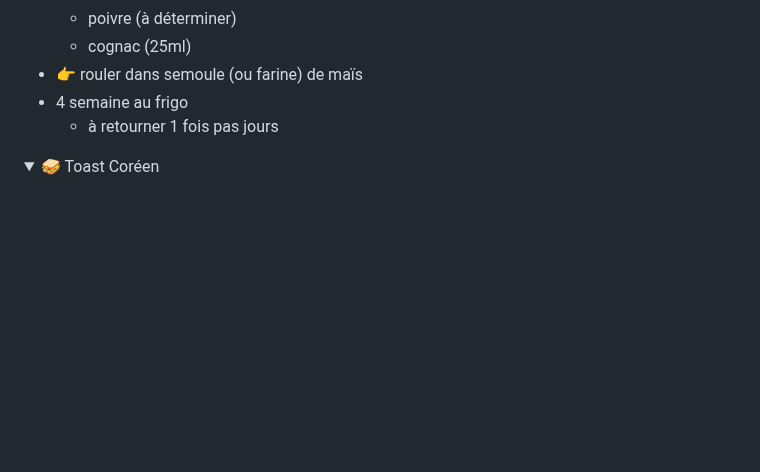
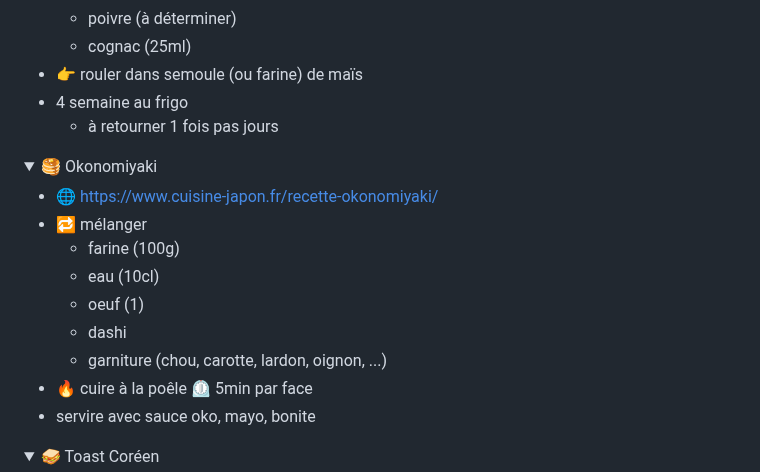
Before and after one commit to Iron-Wolf/Iron-Wolf.github.io, a Markdown page: recipe/README.md, the part around the change. Drawn GitHub-style; folded sections open; blank space fills up the shorter version.

```diff
--- a/recipe/README.md
+++ b/recipe/README.md
@@ -67,6 +67,23 @@
 - 👉 rouler dans semoule (ou farine) de maïs
 - 4 semaine au frigo
   - à retourner 1 fois pas jours
+
+</details>
+
+
+
+<details markdown="1">
+<summary>🥞 Okonomiyaki</summary>
+
+- 🌐 https://www.cuisine-japon.fr/recette-okonomiyaki/
+- 🔁 mélanger
+  - farine (100g)
+  - eau (10cl)
+  - oeuf (1)
+  - dashi
+  - garniture (chou, carotte, lardon, oignon, ...)
+- 🔥 cuire à la poêle ⏲️ 5min par face
+- servire avec sauce oko, mayo, bonite
 
 </details>
 
```
